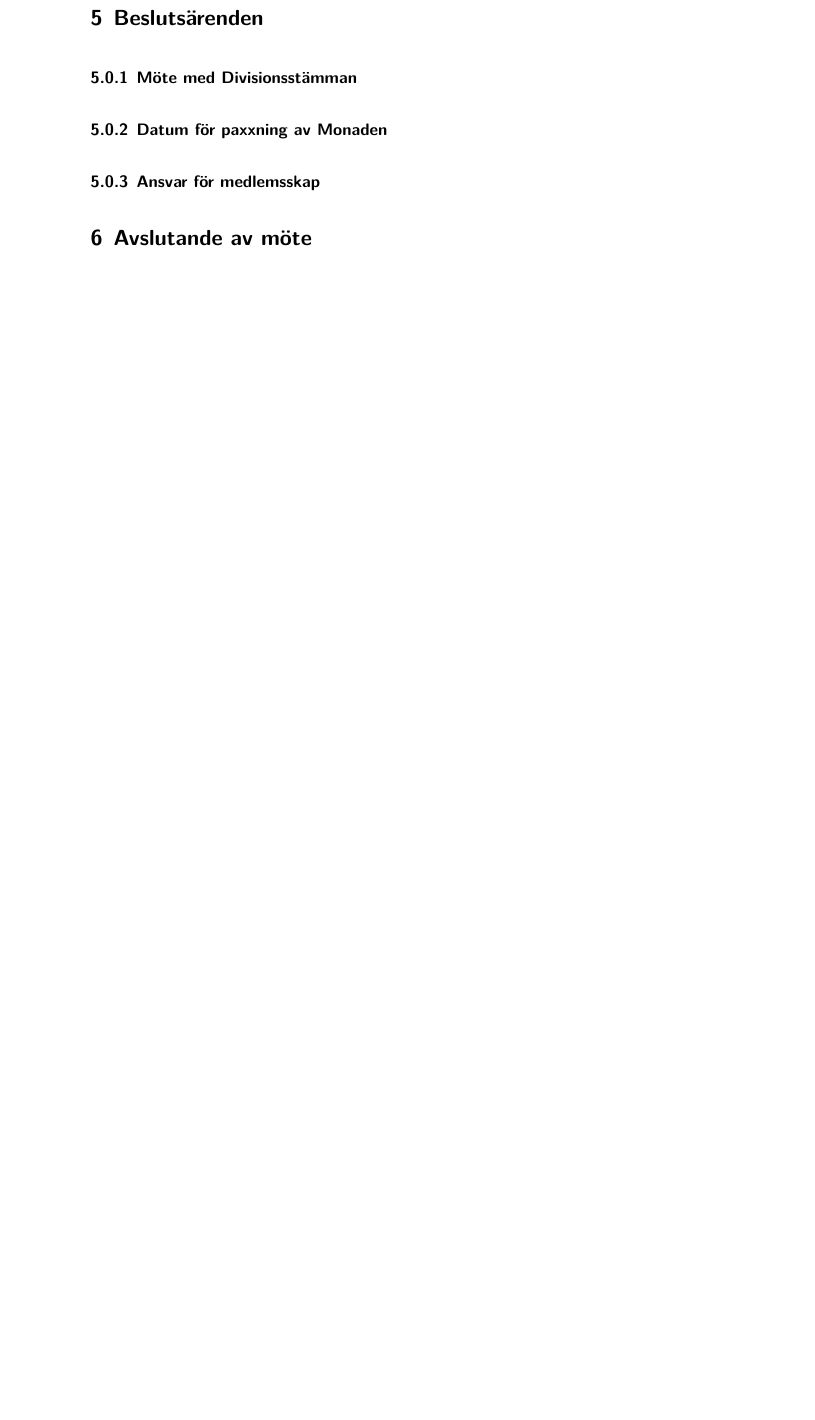
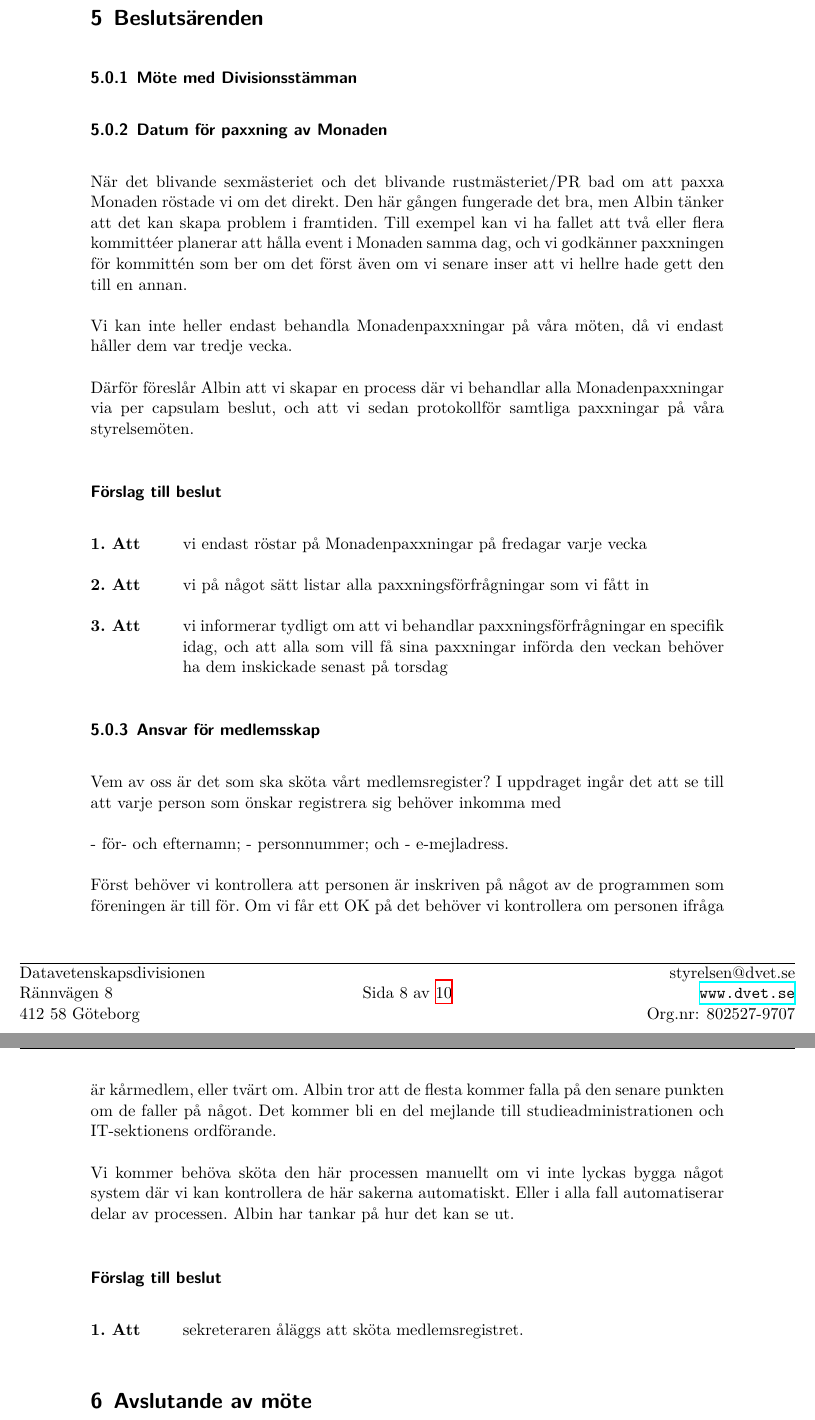
Before and after one commit to sluggerbit/dokument, a LaTeX document (protokoll/styrelsen/2021/Styrelsen 2021 - Styrelsemöte 4.tex): part of page 7 of 8 before the commit and two parts of pages 8 and 9 of 10 after it, the two joined at a grey line, cut so that both start at the same text, the shorter picture padded with empty space. Compiled offline with XeLaTeX.

Commit message:
Updated möte 4

```diff
--- a/protokoll/styrelsen/2021/Styrelsen 2021 - Styrelsemöte 4.tex
+++ b/protokoll/styrelsen/2021/Styrelsen 2021 - Styrelsemöte 4.tex
@@ -196,7 +206,54 @@ Styrelsemailen vidarebefordras till våra personliga mailadress just nu och dett
 
 \subsubsection{Datum för paxxning av Monaden}
 
+När det blivande sexmästeriet och det blivande rustmästeriet/PR bad om att paxxa Monaden röstade vi om det direkt. Den här gången fungerade det bra, men Albin tänker att det kan skapa problem i framtiden. Till exempel kan vi ha fallet att två eller flera kommittéer planerar att hålla event i Monaden samma dag, och vi godkänner paxxningen för kommittén som ber om det först även om vi senare inser att vi hellre hade gett den till en annan.
+
+Vi kan inte heller endast behandla Monadenpaxxningar på våra möten, då vi endast håller dem var tredje vecka.
+
+Därför föreslår Albin att vi skapar en process där vi behandlar alla Monadenpaxxningar via per capsulam beslut, och att vi sedan protokollför samtliga paxxningar på våra styrelsemöten.
+
+
+
+\subsubsection*{Förslag till beslut}
+
+\begin{attsatser}
+    \item vi endast röstar på Monadenpaxxningar på fredagar varje vecka
+    \item vi på något sätt listar alla paxxningsförfrågningar som vi fått in
+    \item vi informerar tydligt om att vi behandlar paxxningsförfrågningar en specifik idag, och att alla som vill få sina paxxningar införda den veckan behöver ha dem inskickade senast på torsdag
+\end{attsatser}
+
+
+
+
+
+
+
+
+
+
 \subsubsection{Ansvar för medlemsskap}
+
+Vem av oss är det som ska sköta vårt medlemsregister? I uppdraget ingår det att se till att varje person som önskar registrera sig behöver inkomma med
+
+- för- och efternamn;
+- personnummer; och
+- e-mejladress.
+
+Först behöver vi kontrollera att personen är inskriven på något av de programmen som föreningen är till för. Om vi får ett OK på det behöver vi kontrollera om personen ifråga är kårmedlem, eller tvärt om. Albin tror att de flesta kommer falla på den senare punkten om de faller på något. Det kommer bli en del mejlande till studieadministrationen och IT-sektionens ordförande.
+
+Vi kommer behöva sköta den här processen manuellt om vi inte lyckas bygga något system där vi kan kontrollera de här sakerna automatiskt. Eller i alla fall automatiserar delar av processen. Albin har tankar på hur det kan se ut.
+
+
+\subsubsection*{Förslag till beslut}
+
+\begin{attsatser}
+    \item sekreteraren åläggs att sköta medlemsregistret.
+\end{attsatser}
+
+
+
+
+
 
 
 
```
Also changed, not shown: protokoll/styrelsen/2021/Styrelsen 2021 - Styrelsemöte 4.tex (14 more changed lines).
